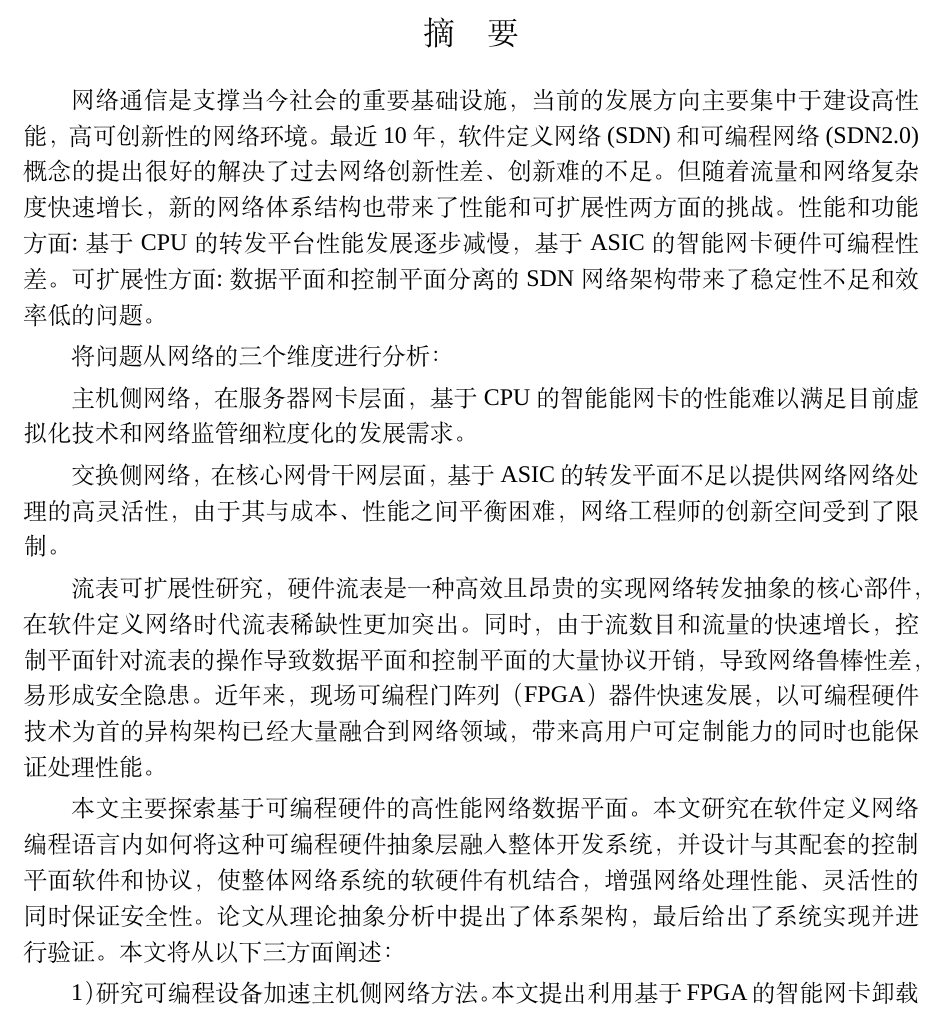
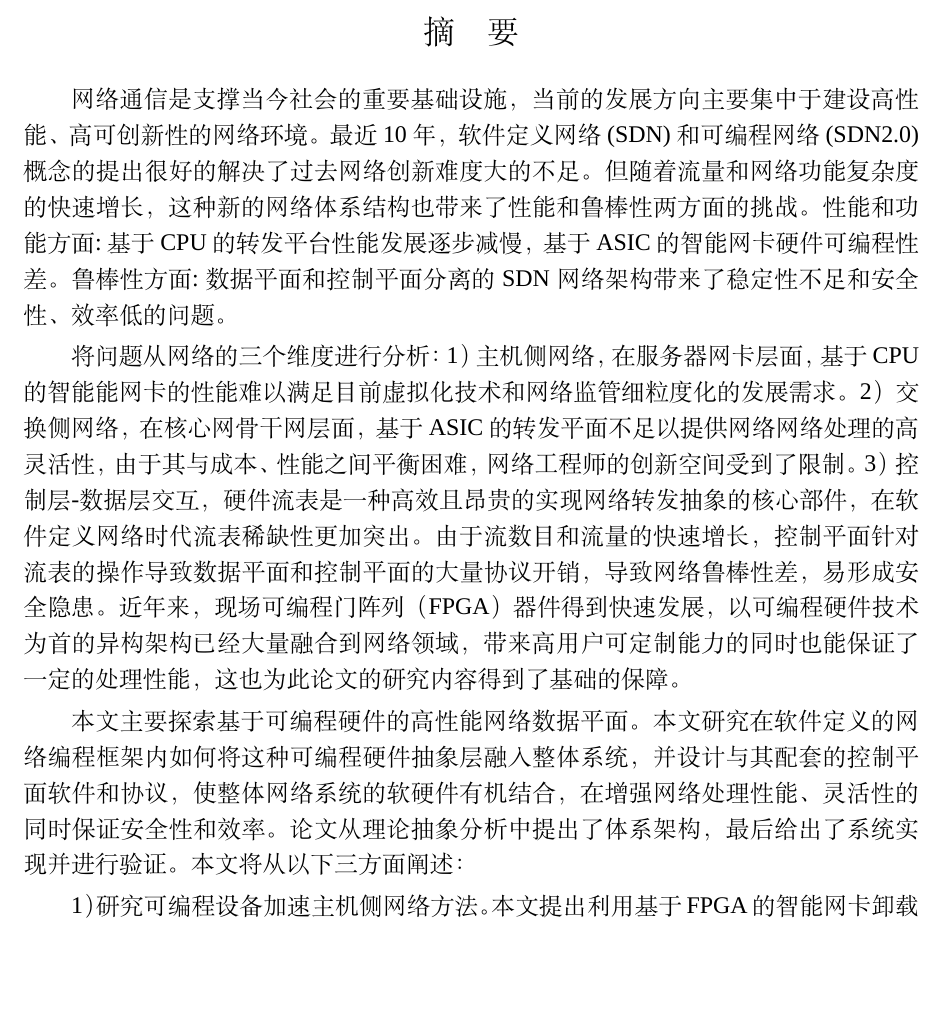
Before and after one commit to qiaosiyi/thesis, a LaTeX thesis (qsythesis2020/main.tex, which reads qsythesis2020/setup/abstract-xiuwen.tex): part of page 7 of 31, cut so that both start at the same text, the shorter picture padded with empty space. Compiled offline with XeLaTeX; a missing font is replaced by an installed copy or a similar font.

Commit message:
fix something in abstarction

```diff
--- a/qsythesis2020/setup/abstract-xiuwen.tex
+++ b/qsythesis2020/setup/abstract-xiuwen.tex
@@ -13,17 +13,14 @@
 %
 %如果论文的主体工作得到了有关基金资助，应在摘要第一页的页脚处标注：本研究得到某某基金 (编号：) 资助。
 
-网络通信是支撑当今社会的重要基础设施，当前的发展方向主要集中于建设高性能，高可创新性的网络环境。最近10年，软件定义网络(SDN)和可编程网络(SDN2.0)概念的提出很好的解决了过去网络创新性差、创新难的不足。但随着流量和网络复杂度快速增长，新的网络体系结构也带来了性能和可扩展性两方面的挑战。性能和功能方面:基于CPU 的转发平台性能发展逐步减慢，基于ASIC的智能网卡硬件可编程性差。可扩展性方面:数据平面和控制平面分离的SDN网络架构带来了稳定性不足和效率低的问题。
+网络通信是支撑当今社会的重要基础设施，当前的发展方向主要集中于建设高性能、高可创新性的网络环境。最近10年，软件定义网络(SDN)和可编程网络(SDN2.0)概念的提出很好的解决了过去网络创新难度大的不足。但随着流量和网络功能复杂度的快速增长，这种新的网络体系结构也带来了性能和鲁棒性两方面的挑战。性能和功能方面:基于CPU 的转发平台性能发展逐步减慢，基于ASIC的智能网卡硬件可编程性差。鲁棒性方面:数据平面和控制平面分离的SDN网络架构带来了稳定性不足和安全性、效率低的问题。
 
 将问题从网络的三个维度进行分析：
+1）主机侧网络，在服务器网卡层面，基于CPU的智能能网卡的性能难以满足目前虚拟化技术和网络监管细粒度化的发展需求。
+2）交换侧网络，在核心网骨干网层面，基于ASIC的转发平面不足以提供网络网络处理的高灵活性，由于其与成本、性能之间平衡困难，网络工程师的创新空间受到了限制。
+3）控制层-数据层交互，硬件流表是一种高效且昂贵的实现网络转发抽象的核心部件，在软件定义网络时代流表稀缺性更加突出。由于流数目和流量的快速增长，控制平面针对流表的操作导致数据平面和控制平面的大量协议开销，导致网络鲁棒性差，易形成安全隐患。近年来，现场可编程门阵列（FPGA）器件得到快速发展，以可编程硬件技术为首的异构架构已经大量融合到网络领域，带来高用户可定制能力的同时也能保证了一定的处理性能，这也为此论文的研究内容得到了基础的保障。
 
-主机侧网络，在服务器网卡层面，基于CPU的智能能网卡的性能难以满足目前虚拟化技术和网络监管细粒度化的发展需求。
-
-交换侧网络，在核心网骨干网层面，基于ASIC的转发平面不足以提供网络网络处理的高灵活性，由于其与成本、性能之间平衡困难，网络工程师的创新空间受到了限制。
-
-流表可扩展性研究，硬件流表是一种高效且昂贵的实现网络转发抽象的核心部件，在软件定义网络时代流表稀缺性更加突出。同时，由于流数目和流量的快速增长，控制平面针对流表的操作导致数据平面和控制平面的大量协议开销，导致网络鲁棒性差，易形成安全隐患。近年来，现场可编程门阵列（FPGA）器件快速发展，以可编程硬件技术为首的异构架构已经大量融合到网络领域，带来高用户可定制能力的同时也能保证处理性能。
-
-本文主要探索基于可编程硬件的高性能网络数据平面。本文研究在软件定义网络编程语言内如何将这种可编程硬件抽象层融入整体开发系统，并设计与其配套的控制平面软件和协议，使整体网络系统的软硬件有机结合，增强网络处理性能、灵活性的同时保证安全性。论文从理论抽象分析中提出了体系架构，最后给出了系统实现并进行验证。本文将从以下三方面阐述：
+本文主要探索基于可编程硬件的高性能网络数据平面。本文研究在软件定义的网络编程框架内如何将这种可编程硬件抽象层融入整体系统，并设计与其配套的控制平面软件和协议，使整体网络系统的软硬件有机结合，在增强网络处理性能、灵活性的同时保证安全性和效率。论文从理论抽象分析中提出了体系架构，最后给出了系统实现并进行验证。本文将从以下三方面阐述：
 
 1）研究可编程设备加速主机侧网络方法。本文提出利用基于FPGA的智能网卡卸载操作系统层部分网络功能，以达到扩展网络接入层的性能的目的。探讨了不同场景下网络功能的构成，分析并提出一种基于可编程硬件的网络功能定义抽象（Data-Computing，DC抽象）。本文把服务器网络功能任务中可转化为DC抽象的计算密集型功能通过合理转换下放到网卡的FPGA可编程器件中。论文基于可编程网卡设计了一套网络流量捕获，统计分析和回放系统。在满足网络功能不受改变的前提下，证明利用基于FPGA的智能网卡能有效地提升服务器的网络性能（100x）、抖动(降低$10^4$x)和效率(10x)。
 
```
